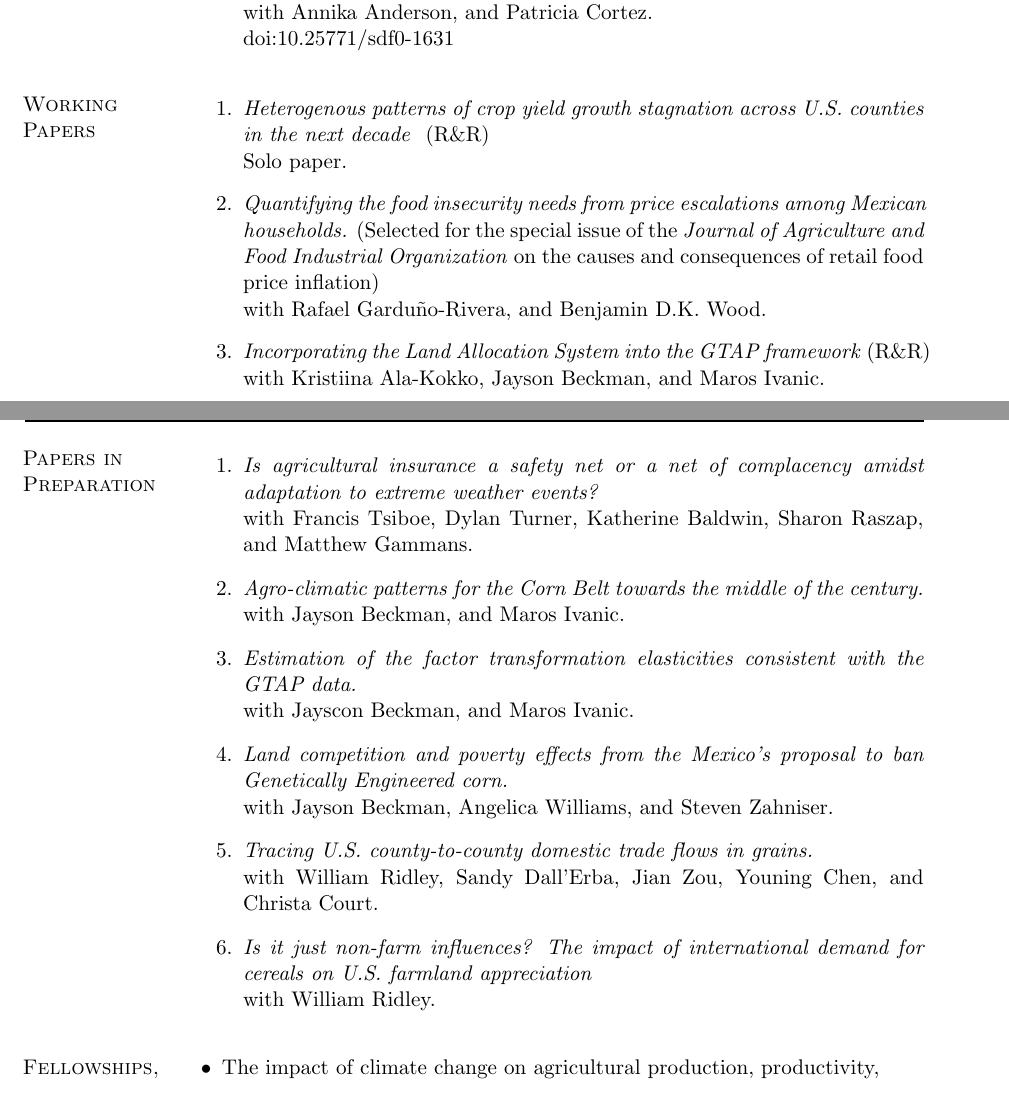
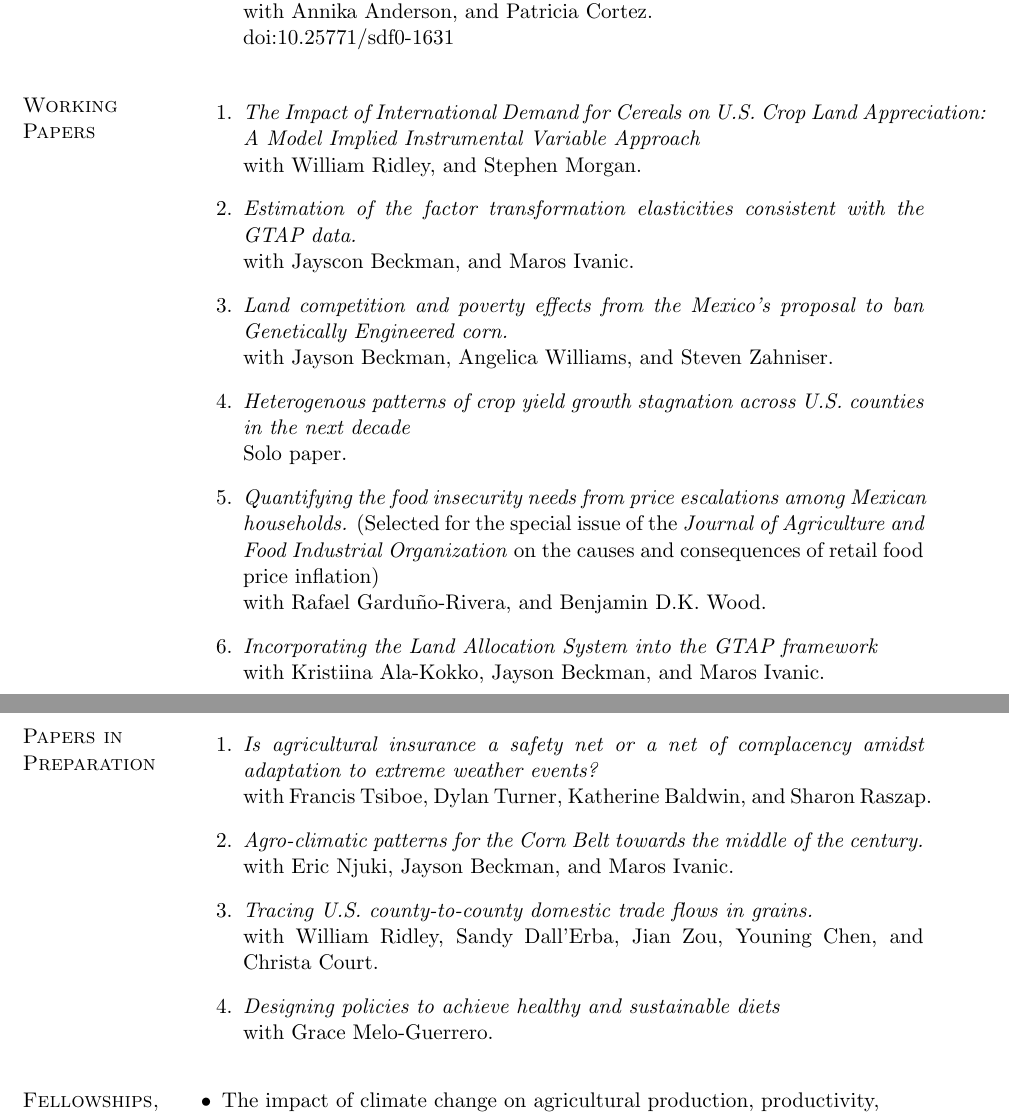
Before and after one commit to noejn2/noejn2.github.io, a LaTeX CV (cv/cv_nava.tex): two parts of pages 2 and 3 of 6, joined at a grey line, cut so that both start at the same text. Compiled offline with pdfLaTeX.

Commit message:
September update

```diff
--- a/cv/cv_nava.tex
+++ b/cv/cv_nava.tex
@@ -342,13 +342,22 @@ Citizenship: United States of America and México      & \\
 \vspace{-.29cm} %% DEPENDING ON FONT SIZE, THIS WILL ALIGN THE SECTION WITH THE FIRST ITEM
 
 \begin{bibsection}
-     \item {\textit{Heterogenous patterns of crop yield growth stagnation across U.S. counties in the next decade} } (R\&R)
+	\item {\textit{The Impact of International Demand for Cereals on U.S. Crop Land Appreciation: A Model Implied Instrumental Variable Approach}}
+	\\with William Ridley, and Stephen Morgan.
+
+	\item {\textit{Estimation of the factor transformation elasticities consistent with the GTAP data.}}
+	\\with Jayscon Beckman, and Maros Ivanic.
+
+	\item {\textit{Land competition and poverty effects from the Mexico's proposal to ban Genetically Engineered corn.}}
+	\\with Jayson Beckman, Angelica Williams, and Steven Zahniser.
+
+     \item {\textit{Heterogenous patterns of crop yield growth stagnation across U.S. counties in the next decade} }
      \\ Solo paper.
 
       \item {\textit{Quantifying the food insecurity needs from price escalations among Mexican households.}} (Selected for the special issue of the \textit{Journal of Agriculture and Food Industrial Organization} on the causes and consequences of retail food price inflation)
        \\ with Rafael Garduño-Rivera, and Benjamin D.K. Wood.
 
-       \item {\textit{Incorporating the Land Allocation System  into the GTAP framework}} (R\&R)
+       \item {\textit{Incorporating the Land Allocation System  into the GTAP framework}}
        \\with Kristiina Ala-Kokko, Jayson Beckman, and Maros Ivanic.
 
 		\item {\textit{Does trade openness affect global grain supply response?}}
@@ -373,25 +382,16 @@ Citizenship: United States of America and México      & \\
 \begin{bibsection}
 
 	\item {\textit{Is agricultural insurance a safety net or a net of complacency amidst adaptation to extreme weather events?}}
-	\\with Francis Tsiboe, Dylan Turner, Katherine Baldwin, Sharon Raszap, and Matthew Gammans.
+	\\with Francis Tsiboe, Dylan Turner, Katherine Baldwin, and Sharon Raszap.
 
 	\item {\textit{Agro-climatic patterns for the Corn Belt towards the middle of the century.}}
-	\\with Jayson Beckman, and Maros Ivanic.
-
-	\item {\textit{Estimation of the factor transformation elasticities consistent with the GTAP data.}}
-	\\with Jayscon Beckman, and Maros Ivanic.
-
-	\item {\textit{Land competition and poverty effects from the Mexico's proposal to ban Genetically Engineered corn.}}
-	\\with Jayson Beckman, Angelica Williams, and Steven Zahniser.
+	\\with Eric Njuki, Jayson Beckman, and Maros Ivanic.
 
 	\item {\textit{Tracing U.S. county-to-county domestic trade flows in grains.}}
 	\\with William Ridley, Sandy Dall'Erba, Jian Zou, Youning Chen, and Christa Court.
 
-	\item {\textit{Is it just non-farm influences? The impact of international demand for cereals on U.S. farmland appreciation}}
-	\\with William Ridley.
-
-	%\item {\textit{Designing policies to achieve healthy and sustainable diets}}
-	%\\with Grace Melo-Guerrero.
+	\item {\textit{Designing policies to achieve healthy and sustainable diets}}
+	\\with Grace Melo-Guerrero.
 
 \end{bibsection}
 
```
Also changed, not shown: cv/cv_nava.pdf.
